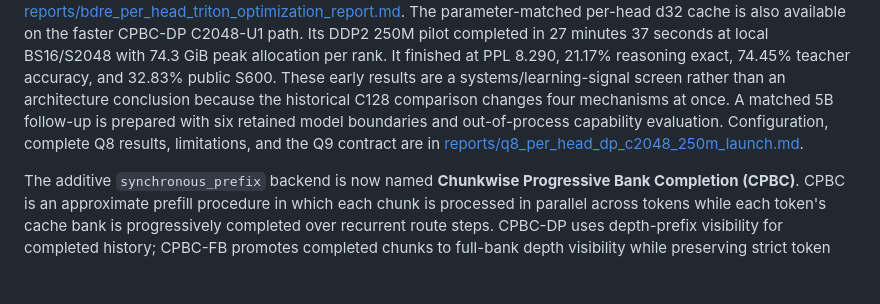
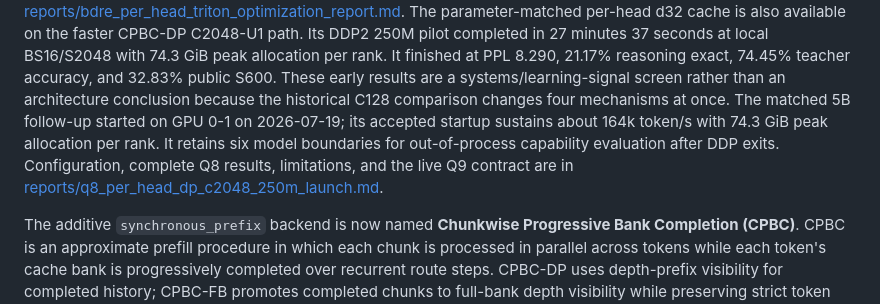
Before and after one commit to Miocio-nora/BRIAN, a Markdown page: README.md, the part around the change. GitHub-like rendering; blank space fills up the shorter version.

```diff
--- a/README.md
+++ b/README.md
@@ -242,9 +242,11 @@ at local BS16/S2048 with 74.3 GiB peak allocation per rank. It finished at PPL
 8.290, 21.17% reasoning exact, 74.45% teacher accuracy, and 32.83% public S600.
 These early results are a systems/learning-signal screen rather than an
 architecture conclusion because the historical C128 comparison changes four
-mechanisms at once. A matched 5B follow-up is prepared with six retained model
-boundaries and out-of-process capability evaluation. Configuration, complete
-Q8 results, limitations, and the Q9 contract are in
+mechanisms at once. The matched 5B follow-up started on GPU 0-1 on 2026-07-19;
+its accepted startup sustains about 164k token/s with 74.3 GiB peak allocation
+per rank. It retains six model boundaries for out-of-process capability
+evaluation after DDP exits. Configuration, complete Q8 results, limitations,
+and the live Q9 contract are in
 [reports/q8_per_head_dp_c2048_250m_launch.md](./reports/q8_per_head_dp_c2048_250m_launch.md).
 
 The additive `synchronous_prefix` backend is now named **Chunkwise Progressive
```
Also changed, not shown: reports/q8_per_head_dp_c2048_250m_launch.md (+23 -0 lines).
